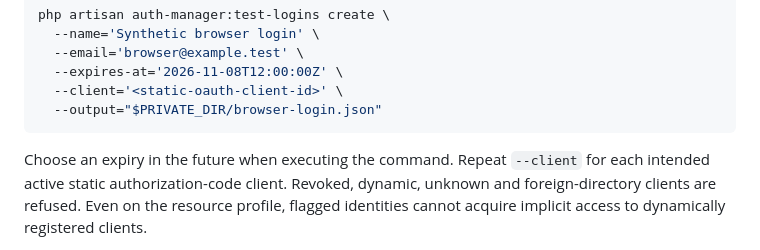
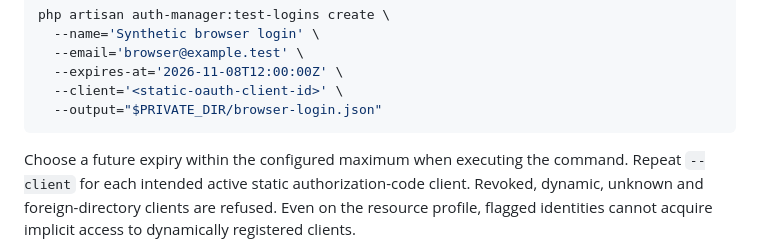
Before and after one commit to bherila/auth-manager, a Markdown page: docs/test-logins.md, the part around the change. Rendered like a GitHub page.

Commit message:
Clarify bounded synthetic login expiry guidance

````diff
--- a/docs/test-logins.md
+++ b/docs/test-logins.md
@@ -47,8 +47,8 @@ php artisan auth-manager:test-logins create \
   --output="$PRIVATE_DIR/browser-login.json"
 ```
 
-Choose an expiry in the future when executing the command. Repeat `--client` for
-each intended active static authorization-code client. Revoked, dynamic, unknown
+Choose a future expiry within the configured maximum when executing the command.
+Repeat `--client` for each intended active static authorization-code client. Revoked, dynamic, unknown
 and foreign-directory clients are refused. Even on the resource profile, flagged
 identities cannot acquire implicit access to dynamically registered clients.
 
````
